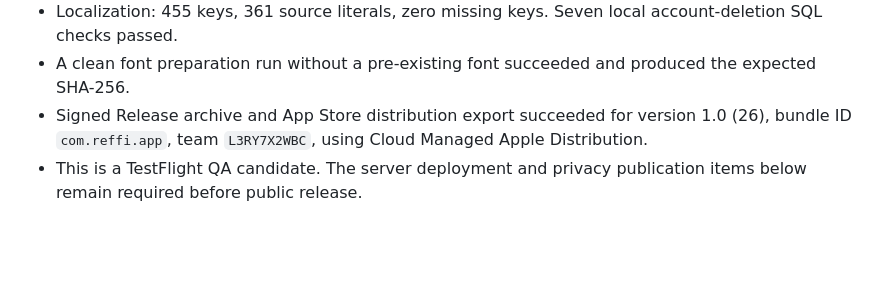
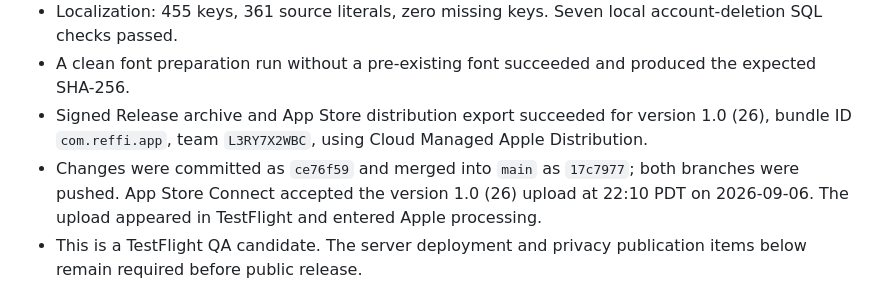
Before and after one commit to LittleGD/Reffi---Save-Your-Ingredients, a Markdown page: docs/RELEASE_READINESS.md, the part around the change. Drawn GitHub-style; blank space fills up the shorter version.

Commit message:
docs: record build 26 TestFlight upload

```diff
--- a/docs/RELEASE_READINESS.md
+++ b/docs/RELEASE_READINESS.md
@@ -19,6 +19,7 @@
 - Localization: 455 keys, 361 source literals, zero missing keys. Seven local account-deletion SQL checks passed.
 - A clean font preparation run without a pre-existing font succeeded and produced the expected SHA-256.
 - Signed Release archive and App Store distribution export succeeded for version 1.0 (26), bundle ID `com.reffi.app`, team `L3RY7X2WBC`, using Cloud Managed Apple Distribution.
+- Changes were committed as `ce76f59` and merged into `main` as `17c7977`; both branches were pushed. App Store Connect accepted the version 1.0 (26) upload at 22:10 PDT on 2026-09-06. The upload appeared in TestFlight and entered Apple processing.
 - This is a TestFlight QA candidate. The server deployment and privacy publication items below remain required before public release.
 
 ## Earlier build 25 verification on 2026-09-06
```
